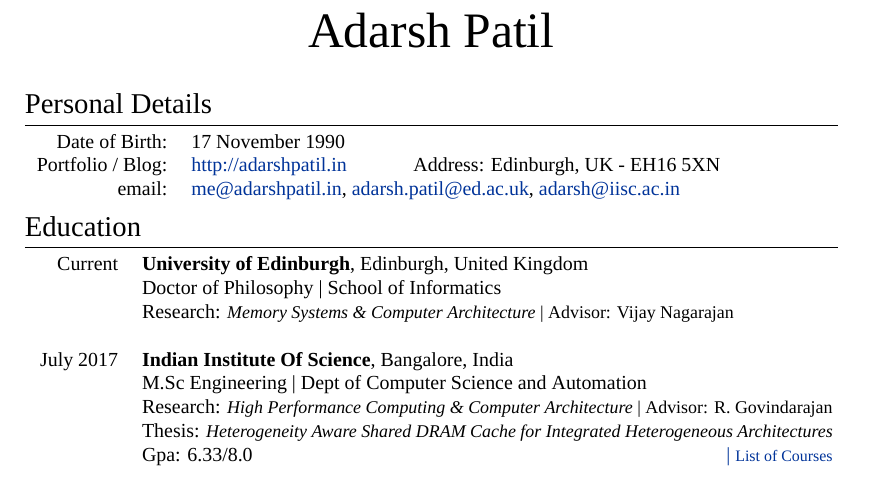
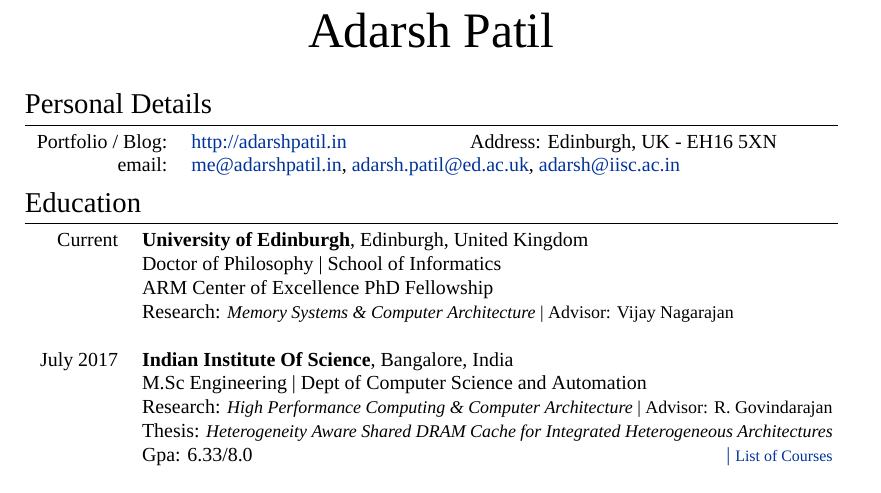
Before and after one commit to adarshpatil/resume, a LaTeX CV (cv_9.tex): part of page 1 of 7, cut so that both start at the same text. Compiled offline with XeLaTeX; a missing font is replaced by an installed copy or a similar font.

Commit message:
remote latex temp files, added phd fellowship

```diff
--- a/cv_9.tex
+++ b/cv_9.tex
@@ -47,8 +47,7 @@
 \section{Personal Details}
 
 \begin{tabular}{rl}
-\textsc{Date of Birth:} & 17 November 1990 \\
-\textsc{Portfolio / Blog:} & \href{http://adarshpatil.in/timewarp}{http://adarshpatil.in} \hspace{1cm} \textsc{Address:} Edinburgh, UK - EH16 5XN\\
+\textsc{Portfolio / Blog:} & \href{http://adarshpatil.in/timewarp}{http://adarshpatil.in} \hspace{2cm} \textsc{Address:} Edinburgh, UK - EH16 5XN\\
 \textsc{email:} & \href{mailto:me@adarshpatil.in}{me@adarshpatil.in}, \href{mailto:adarsh.patil@ed.ac.uk}{adarsh.patil@ed.ac.uk}, \href{mailto:adarsh@iisc.ac.in}{adarsh@iisc.ac.in}\\
 \end{tabular}
 
@@ -62,6 +61,7 @@
 
 \textsc{Current}  & \textbf{University of Edinburgh}, Edinburgh, United Kingdom\\
 & \textsc{Doctor of Philosophy} | School of Informatics\\
+& ARM Center of Excellence PhD Fellowship\\
 & Research: \small\emph{Memory Systems \& Computer Architecture} | Advisor: Vijay \textsc{Nagarajan}\\
 &\\
 
```
Also changed, not shown: 5 other files.
